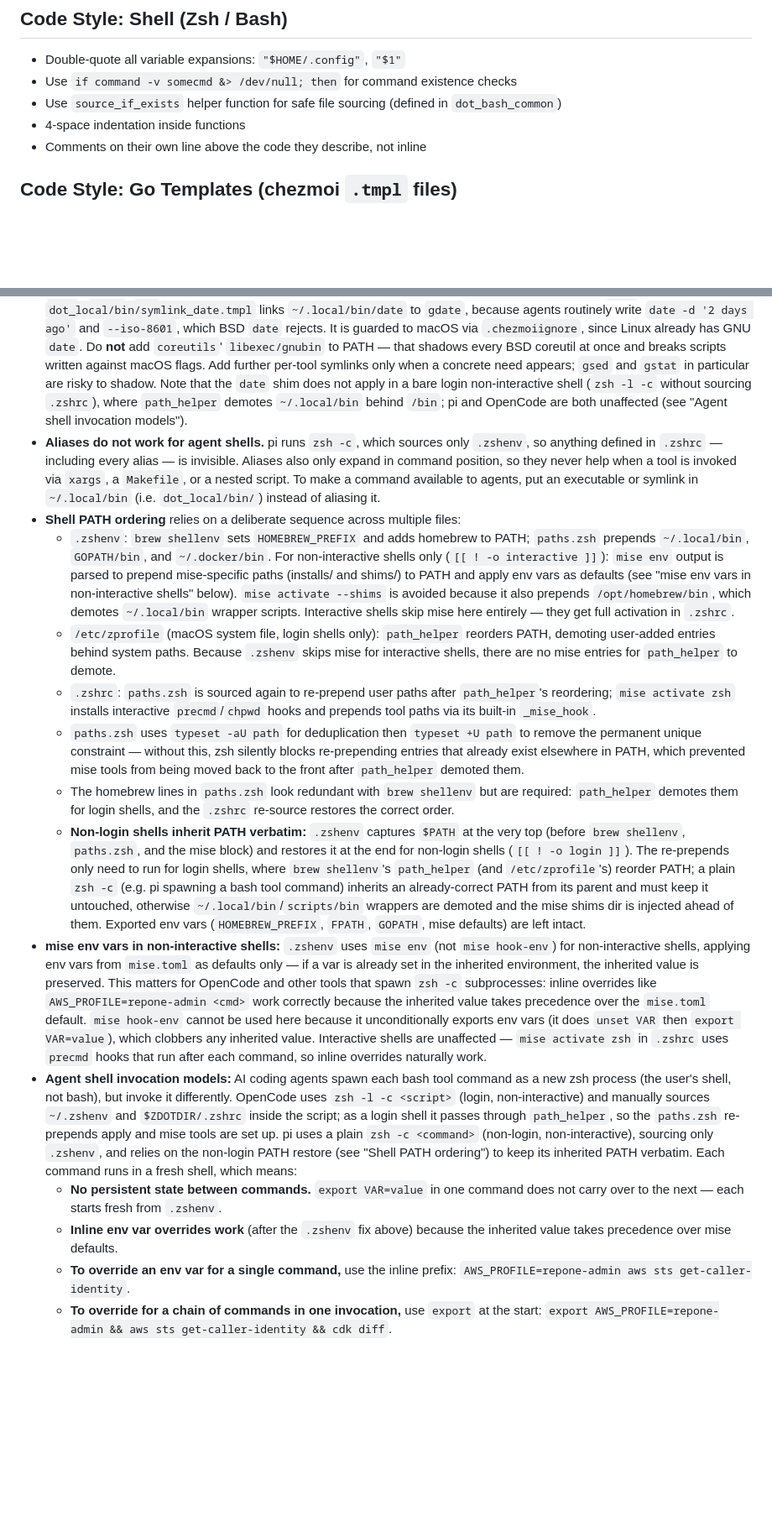
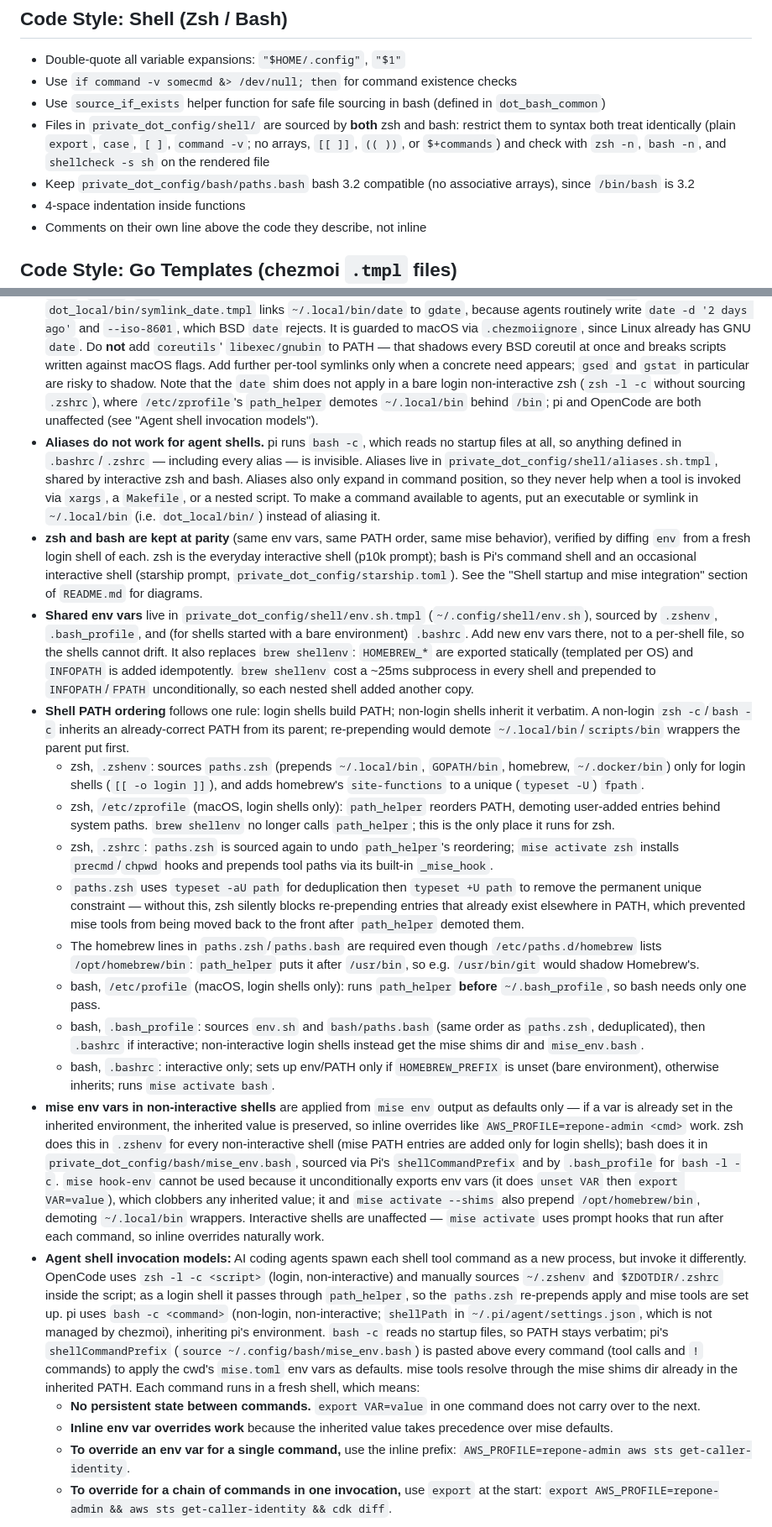
Before and after one commit to gotgenes/dotfiles, a Markdown page: AGENTS.md, 2 parts joined by grey strips. Shown at 84% size. Drawn GitHub-style; blank space fills up the shorter version.

Commit message:
Document zsh/bash parity and Pi's bash command shell.

```diff
--- a/AGENTS.md
+++ b/AGENTS.md
@@ -163,7 +166,9 @@ Use LuaLS `---@type` annotations where they aid clarity:
 
 - Double-quote all variable expansions: `"$HOME/.config"`, `"$1"`
 - Use `if command -v somecmd &> /dev/null; then` for command existence checks
-- Use `source_if_exists` helper function for safe file sourcing (defined in `dot_bash_common`)
+- Use `source_if_exists` helper function for safe file sourcing in bash (defined in `dot_bash_common`)
+- Files in `private_dot_config/shell/` are sourced by **both** zsh and bash: restrict them to syntax both treat identically (plain `export`, `case`, `[ ]`, `command -v`; no arrays, `[[ ]]`, `(( ))`, or `$+commands`) and check with `zsh -n`, `bash -n`, and `shellcheck -s sh` on the rendered file
+- Keep `private_dot_config/bash/paths.bash` bash 3.2 compatible (no associative arrays), since `/bin/bash` is 3.2
 - 4-space indentation inside functions
 - Comments on their own line above the code they describe, not inline
 
@@ -233,27 +238,41 @@ To recover: `git add` the modified files and create a **new** `git commit` (do n
   It is guarded to macOS via `.chezmoiignore`, since Linux already has GNU `date`.
   Do **not** add `coreutils`' `libexec/gnubin` to PATH — that shadows every BSD coreutil at once and breaks scripts written against macOS flags.
   Add further per-tool symlinks only when a concrete need appears; `gsed` and `gstat` in particular are risky to shadow.
-  Note that the `date` shim does not apply in a bare login non-interactive shell (`zsh -l -c` without sourcing `.zshrc`), where `path_helper` demotes `~/.local/bin` behind `/bin`; pi and OpenCode are both unaffected (see "Agent shell invocation models").
-- **Aliases do not work for agent shells.** pi runs `zsh -c`, which sources only `.zshenv`, so anything defined in `.zshrc` — including every alias — is invisible.
+  Note that the `date` shim does not apply in a bare login non-interactive zsh (`zsh -l -c` without sourcing `.zshrc`), where `/etc/zprofile`'s `path_helper` demotes `~/.local/bin` behind `/bin`; pi and OpenCode are both unaffected (see "Agent shell invocation models").
+- **Aliases do not work for agent shells.** pi runs `bash -c`, which reads no startup files at all, so anything defined in `.bashrc`/`.zshrc` — including every alias — is invisible.
+  Aliases live in `private_dot_config/shell/aliases.sh.tmpl`, shared by interactive zsh and bash.
   Aliases also only expand in command position, so they never help when a tool is invoked via `xargs`, a `Makefile`, or a nested script.
   To make a command available to agents, put an executable or symlink in `~/.local/bin` (i.e. `dot_local/bin/`) instead of aliasing it.
-- **Shell PATH ordering** relies on a deliberate sequence across multiple files:
-  - `.zshenv`: `brew shellenv` sets `HOMEBREW_PREFIX` and adds homebrew to PATH; `paths.zsh` prepends `~/.local/bin`, `GOPATH/bin`, and `~/.docker/bin`. For non-interactive shells only (`[[ ! -o interactive ]]`): `mise env` output is parsed to prepend mise-specific paths (installs/ and shims/) to PATH and apply env vars as defaults (see "mise env vars in non-interactive shells" below). `mise activate --shims` is avoided because it also prepends `/opt/homebrew/bin`, which demotes `~/.local/bin` wrapper scripts. Interactive shells skip mise here entirely — they get full activation in `.zshrc`.
-  - `/etc/zprofile` (macOS system file, login shells only): `path_helper` reorders PATH, demoting user-added entries behind system paths. Because `.zshenv` skips mise for interactive shells, there are no mise entries for `path_helper` to demote.
-  - `.zshrc`: `paths.zsh` is sourced again to re-prepend user paths after `path_helper`'s reordering; `mise activate zsh` installs interactive `precmd`/`chpwd` hooks and prepends tool paths via its built-in `_mise_hook`.
+- **zsh and bash are kept at parity** (same env vars, same PATH order, same mise behavior), verified by diffing `env` from a fresh login shell of each.
+  zsh is the everyday interactive shell (p10k prompt); bash is Pi's command shell and an occasional interactive shell (starship prompt, `private_dot_config/starship.toml`).
+  See the "Shell startup and mise integration" section of `README.md` for diagrams.
+- **Shared env vars** live in `private_dot_config/shell/env.sh.tmpl` (`~/.config/shell/env.sh`), sourced by `.zshenv`, `.bash_profile`, and (for shells started with a bare environment) `.bashrc`.
+  Add new env vars there, not to a per-shell file, so the shells cannot drift.
+  It also replaces `brew shellenv`: `HOMEBREW_*` are exported statically (templated per OS) and `INFOPATH` is added idempotently.
+  `brew shellenv` cost a ~25ms subprocess in every shell and prepended to `INFOPATH`/`FPATH` unconditionally, so each nested shell added another copy.
+- **Shell PATH ordering** follows one rule: login shells build PATH; non-login shells inherit it verbatim.
+  A non-login `zsh -c`/`bash -c` inherits an already-correct PATH from its parent; re-prepending would demote `~/.local/bin`/`scripts/bin` wrappers the parent put first.
+  - zsh, `.zshenv`: sources `paths.zsh` (prepends `~/.local/bin`, `GOPATH/bin`, homebrew, `~/.docker/bin`) only for login shells (`[[ -o login ]]`), and adds homebrew's `site-functions` to a unique (`typeset -U`) `fpath`.
+  - zsh, `/etc/zprofile` (macOS, login shells only): `path_helper` reorders PATH, demoting user-added entries behind system paths.
+    `brew shellenv` no longer calls `path_helper`; this is the only place it runs for zsh.
+  - zsh, `.zshrc`: `paths.zsh` is sourced again to undo `path_helper`'s reordering; `mise activate zsh` installs `precmd`/`chpwd` hooks and prepends tool paths via its built-in `_mise_hook`.
   - `paths.zsh` uses `typeset -aU path` for deduplication then `typeset +U path` to remove the permanent unique constraint — without this, zsh silently blocks re-prepending entries that already exist elsewhere in PATH, which prevented mise tools from being moved back to the front after `path_helper` demoted them.
-  - The homebrew lines in `paths.zsh` look redundant with `brew shellenv` but are required: `path_helper` demotes them for login shells, and the `.zshrc` re-source restores the correct order.
-  - **Non-login shells inherit PATH verbatim:** `.zshenv` captures `$PATH` at the very top (before `brew shellenv`, `paths.zsh`, and the mise block) and restores it at the end for non-login shells (`[[ ! -o login ]]`). The re-prepends only need to run for login shells, where `brew shellenv`'s `path_helper` (and `/etc/zprofile`'s) reorder PATH; a plain `zsh -c` (e.g. pi spawning a bash tool command) inherits an already-correct PATH from its parent and must keep it untouched, otherwise `~/.local/bin`/`scripts/bin` wrappers are demoted and the mise shims dir is injected ahead of them. Exported env vars (`HOMEBREW_PREFIX`, `FPATH`, `GOPATH`, mise defaults) are left intact.
-- **mise env vars in non-interactive shells:** `.zshenv` uses `mise env` (not `mise hook-env`) for non-interactive shells, applying env vars from `mise.toml` as defaults only — if a var is already set in the inherited environment, the inherited value is preserved.
-  This matters for OpenCode and other tools that spawn `zsh -c` subprocesses: inline overrides like `AWS_PROFILE=repone-admin <cmd>` work correctly because the inherited value takes precedence over the `mise.toml` default.
-  `mise hook-env` cannot be used here because it unconditionally exports env vars (it does `unset VAR` then `export VAR=value`), which clobbers any inherited value.
-  Interactive shells are unaffected — `mise activate zsh` in `.zshrc` uses `precmd` hooks that run after each command, so inline overrides naturally work.
-- **Agent shell invocation models:** AI coding agents spawn each bash tool command as a new zsh process (the user's shell, not bash), but invoke it differently.
+  - The homebrew lines in `paths.zsh`/`paths.bash` are required even though `/etc/paths.d/homebrew` lists `/opt/homebrew/bin`: `path_helper` puts it after `/usr/bin`, so e.g. `/usr/bin/git` would shadow Homebrew's.
+  - bash, `/etc/profile` (macOS, login shells only): runs `path_helper` **before** `~/.bash_profile`, so bash needs only one pass.
+  - bash, `.bash_profile`: sources `env.sh` and `bash/paths.bash` (same order as `paths.zsh`, deduplicated), then `.bashrc` if interactive; non-interactive login shells instead get the mise shims dir and `mise_env.bash`.
+  - bash, `.bashrc`: interactive only; sets up env/PATH only if `HOMEBREW_PREFIX` is unset (bare environment), otherwise inherits; runs `mise activate bash`.
+- **mise env vars in non-interactive shells** are applied from `mise env` output as defaults only — if a var is already set in the inherited environment, the inherited value is preserved, so inline overrides like `AWS_PROFILE=repone-admin <cmd>` work.
+  zsh does this in `.zshenv` for every non-interactive shell (mise PATH entries are added only for login shells); bash does it in `private_dot_config/bash/mise_env.bash`, sourced via Pi's `shellCommandPrefix` and by `.bash_profile` for `bash -l -c`.
+  `mise hook-env` cannot be used because it unconditionally exports env vars (it does `unset VAR` then `export VAR=value`), which clobbers any inherited value; it and `mise activate --shims` also prepend `/opt/homebrew/bin`, demoting `~/.local/bin` wrappers.
+  Interactive shells are unaffected — `mise activate` uses prompt hooks that run after each command, so inline overrides naturally work.
+- **Agent shell invocation models:** AI coding agents spawn each shell tool command as a new process, but invoke it differently.
   OpenCode uses `zsh -l -c <script>` (login, non-interactive) and manually sources `~/.zshenv` and `$ZDOTDIR/.zshrc` inside the script; as a login shell it passes through `path_helper`, so the `paths.zsh` re-prepends apply and mise tools are set up.
-  pi uses a plain `zsh -c <command>` (non-login, non-interactive), sourcing only `.zshenv`, and relies on the non-login PATH restore (see "Shell PATH ordering") to keep its inherited PATH verbatim.
+  pi uses `bash -c <command>` (non-login, non-interactive; `shellPath` in `~/.pi/agent/settings.json`, which is not managed by chezmoi), inheriting pi's environment.
+  `bash -c` reads no startup files, so PATH stays verbatim; pi's `shellCommandPrefix` (`source ~/.config/bash/mise_env.bash`) is pasted above every command (tool calls and `!` commands) to apply the cwd's `mise.toml` env vars as defaults.
+  mise tools resolve through the mise shims dir already in the inherited PATH.
   Each command runs in a fresh shell, which means:
-  - **No persistent state between commands.** `export VAR=value` in one command does not carry over to the next — each starts fresh from `.zshenv`.
-  - **Inline env var overrides work** (after the `.zshenv` fix above) because the inherited value takes precedence over mise defaults.
+  - **No persistent state between commands.** `export VAR=value` in one command does not carry over to the next.
+  - **Inline env var overrides work** because the inherited value takes precedence over mise defaults.
   - **To override an env var for a single command,** use the inline prefix: `AWS_PROFILE=repone-admin aws sts get-caller-identity`.
   - **To override for a chain of commands in one invocation,** use `export` at the start: `export AWS_PROFILE=repone-admin && aws sts get-caller-identity && cdk diff`.
 
```
Also changed, not shown: other parts of AGENTS.md (+3 -0 lines), 1 other file.
